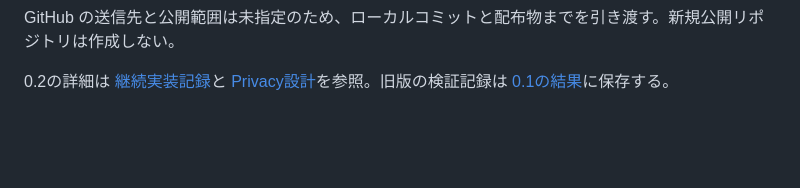
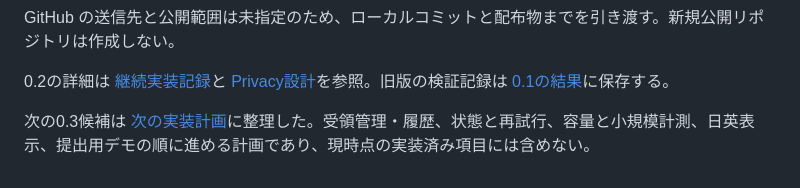
Before and after one commit to agent-capy/moodle-local_tomb, a Markdown page: docs/PROGRESS.md, the part around the change. Drawn GitHub-style; blank space fills up the shorter version.

```diff
--- a/docs/PROGRESS.md
+++ b/docs/PROGRESS.md
@@ -32,3 +32,5 @@
 GitHub の送信先と公開範囲は未指定のため、ローカルコミットと配布物までを引き渡す。新規公開リポジトリは作成しない。
 
 0.2の詳細は [継続実装記録](CONTINUATION.md)と [Privacy設計](PRIVACY.md)を参照。旧版の検証記録は [0.1の結果](VALIDATION_0_1.md)に保存する。
+
+次の0.3候補は [次の実装計画](NEXT_PLAN.md)に整理した。受領管理・履歴、状態と再試行、容量と小規模計測、日英表示、提出用デモの順に進める計画であり、現時点の実装済み項目には含めない。
```
Also changed, not shown: docs/NEXT_PLAN.md (added, +76 -0 lines).
